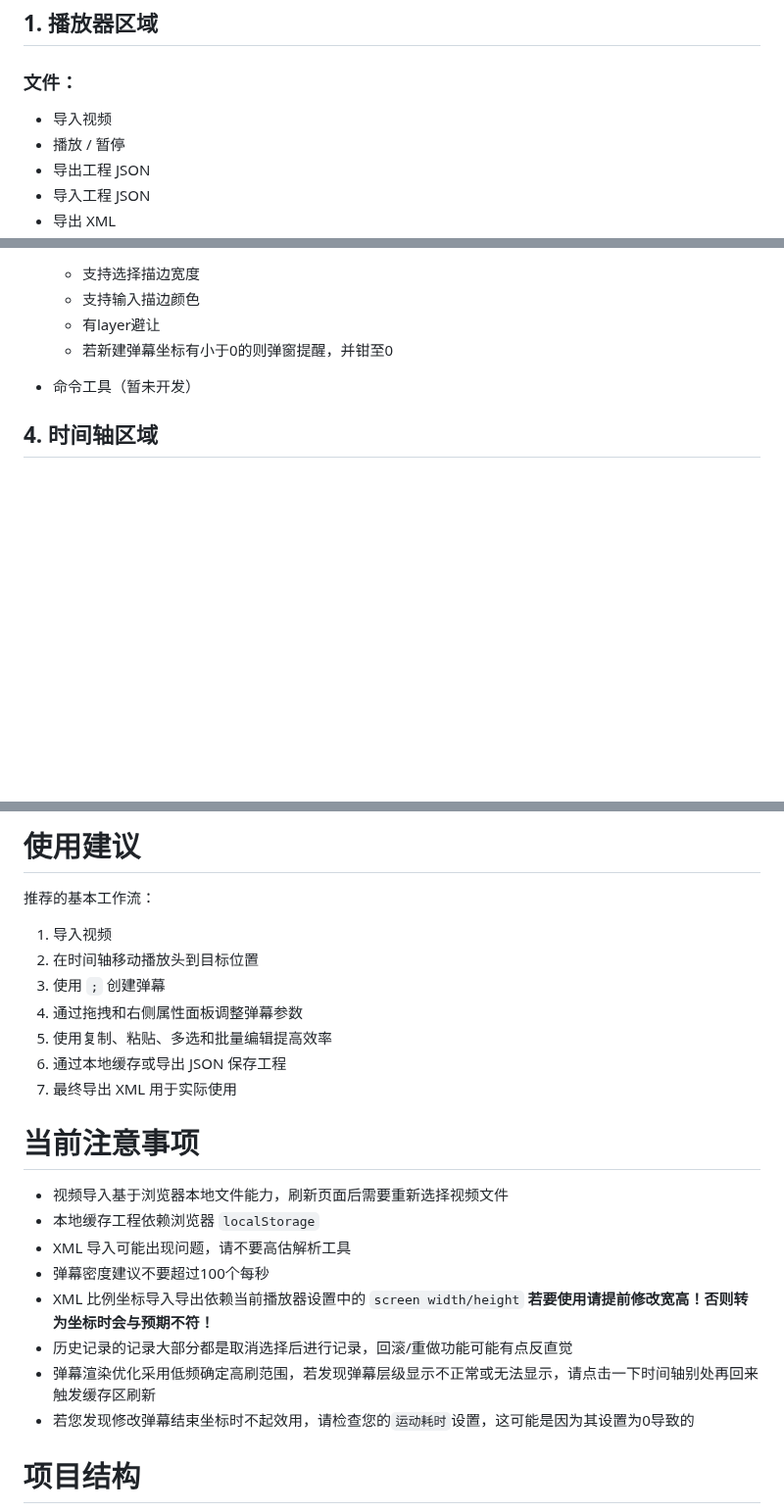
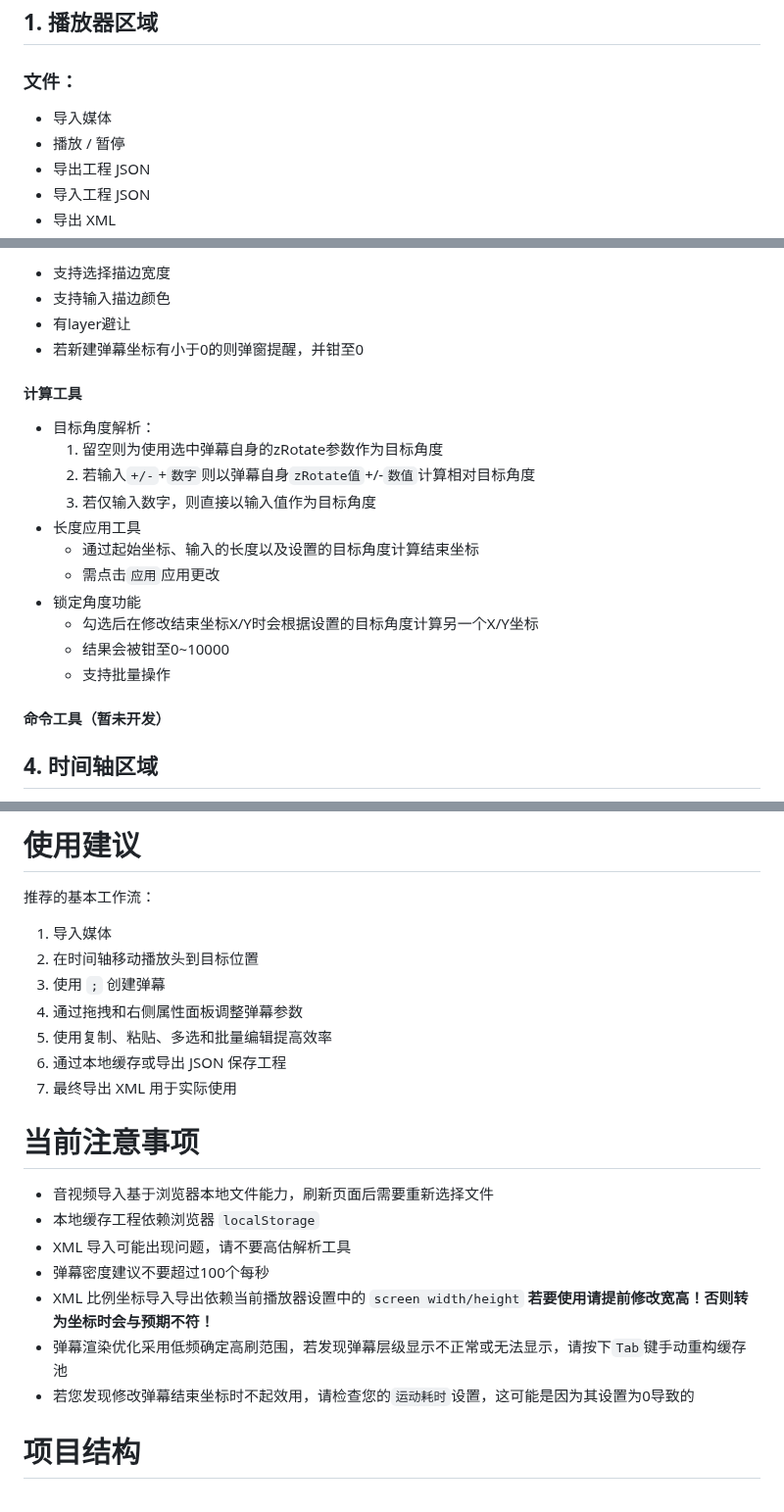
Before and after one commit to qmwNEbrVt2233/m7-editor, a Markdown page: README.md, 3 parts joined by grey strips. Shown at 98% size. Drawn GitHub-style; blank space fills up the shorter version.

```diff
--- a/README.md
+++ b/README.md
@@ -72,7 +72,7 @@ npm run preview
 ## 1. 播放器区域
 
 ### 文件：
-  - 导入视频
+  - 导入媒体
   - 播放 / 暂停
   - 导出工程 JSON
   - 导入工程 JSON
@@ -188,7 +193,20 @@ npm run preview
   - 有layer避让
   - 若新建弹幕坐标有小于0的则弹窗提醒，并钳至0
 
-- 命令工具（暂未开发）
+#### 计算工具
+  - 目标角度解析：
+    1. 留空则为使用选中弹幕自身的zRotate参数作为目标角度
+    2. 若输入`+/-`+`数字`则以弹幕自身`zRotate值`+/-`数值`计算相对目标角度
+    3. 若仅输入数字，则直接以输入值作为目标角度
+  - 长度应用工具
+    - 通过起始坐标、输入的长度以及设置的目标角度计算结束坐标
+    - 需点击`应用`应用更改
+  - 锁定角度功能
+    - 勾选后在修改结束坐标X/Y时会根据设置的目标角度计算另一个X/Y坐标
+    - 结果会被钳至0~10000
+    - 支持批量操作
+
+#### 命令工具（暂未开发）
 
 ## 4. 时间轴区域
 
@@ -299,7 +318,7 @@ npm run preview
 
 推荐的基本工作流：
 
-1. 导入视频
+1. 导入媒体
 2. 在时间轴移动播放头到目标位置
 3. 使用 `;` 创建弹幕
 4. 通过拖拽和右侧属性面板调整弹幕参数
@@ -309,13 +328,12 @@ npm run preview
 
 # 当前注意事项
 
-- 视频导入基于浏览器本地文件能力，刷新页面后需要重新选择视频文件
+- 音视频导入基于浏览器本地文件能力，刷新页面后需要重新选择文件
 - 本地缓存工程依赖浏览器 `localStorage`
 - XML 导入可能出现问题，请不要高估解析工具
 - 弹幕密度建议不要超过100个每秒
 - XML 比例坐标导入导出依赖当前播放器设置中的 `screen width/height` **若要使用请提前修改宽高！否则转为坐标时会与预期不符！**
-- 历史记录的记录大部分都是取消选择后进行记录，回滚/重做功能可能有点反直觉
-- 弹幕渲染优化采用低频确定高刷范围，若发现弹幕层级显示不正常或无法显示，请点击一下时间轴别处再回来触发缓存区刷新
+- 弹幕渲染优化采用低频确定高刷范围，若发现弹幕层级显示不正常或无法显示，请按下`Tab`键手动重构缓存池
 - 若您发现修改弹幕结束坐标时不起效用，请检查您的`运动耗时`设置，这可能是因为其设置为0导致的
 
 # 项目结构
```
Also changed, not shown: other parts of README.md (+18 -12 lines), public/f296d43c-3c7f-430d-99ce-ff8b4e578899.png, 5 other files.
